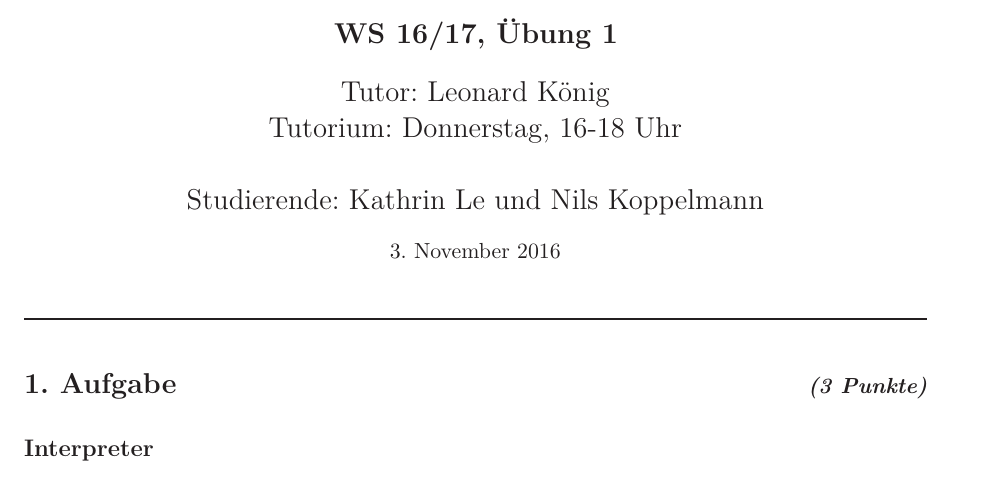
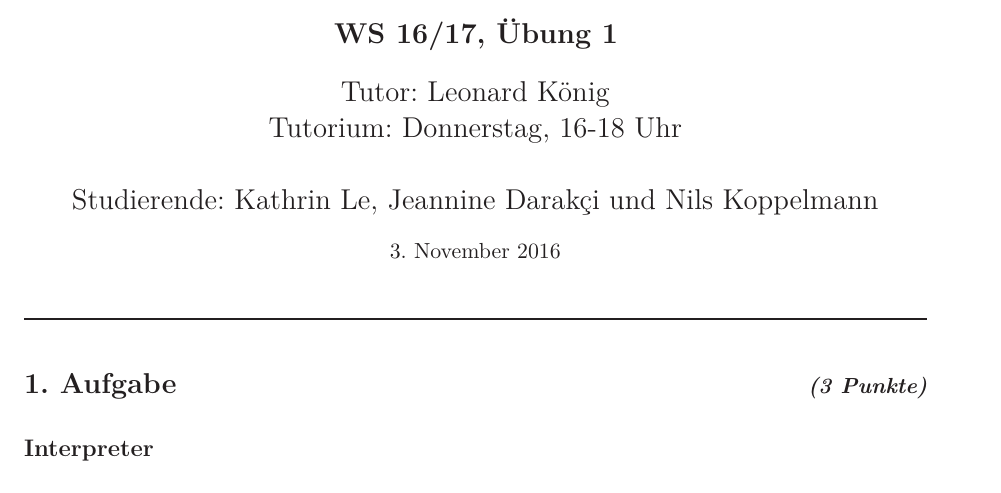
Before and after one commit to nilsology/TI2-16-17, a LaTeX document (docs/ue001/document.tex): part of page 1 of 2, cut so that both start at the same text. The pictures show the PDF file docs/ue001/document.pdf that the author committed with the source.

Commit message:
add Jeannine as exercise partner

```diff
--- a/docs/ue001/document.tex
+++ b/docs/ue001/document.tex
@@ -18,7 +18,7 @@
 	\author{%
     	Tutor: Leonard König\\			% <-- Hier Tutor-Namen eintragen
         Tutorium: Donnerstag, 16-18 Uhr\\ \\	% <-- Hier Tutoriumzeit eintragen
-        Studierende: Kathrin Le und Nils Koppelmann}		% <-- Hier eure Namen eintragen
+        Studierende: Kathrin Le, Jeannine Darakçi und Nils Koppelmann}		% <-- Hier eure Namen eintragen
 	\date{\normalsize \today}					% aktuelles Datum mit \today
 \end{titlepage}
 
```
Also changed, not shown: docs/ue001/document.pdf.
